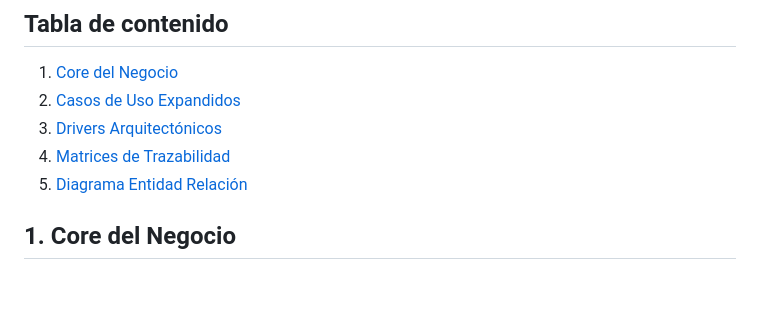
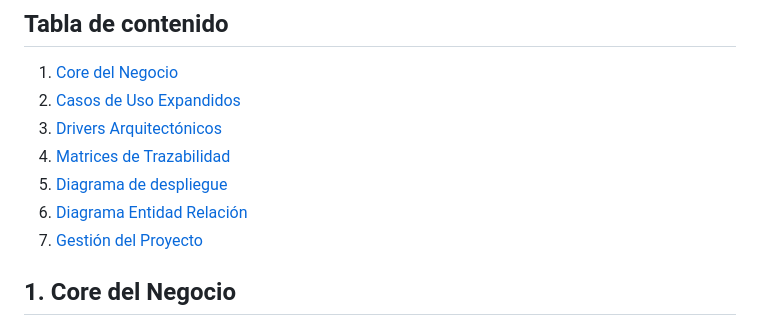
Before and after one commit to LuisCif-20/AYD2_V1S2025_PROYECTO_G9, a Markdown page: docs/README.md, the part around the change. Drawn GitHub-style; blank space fills up the shorter version.

Commit message:
docs: update TOC

```diff
--- a/docs/README.md
+++ b/docs/README.md
@@ -4,7 +4,9 @@
 2. [Casos de Uso Expandidos](#2-casos-de-uso-expandidos)
 3. [Drivers Arquitectónicos](#3-drivers-arquitectónicos)
 4. [Matrices de Trazabilidad](#4-matrices-de-trazabilidad)
+7. [Diagrama de despliegue](#7-diagrama-de-despliegue)
 8. [Diagrama Entidad Relación](#8-diagrama-entidad-relación)
+10. [Gestión del Proyecto](#10-gestión-del-proyecto)
 
 ## 1. Core del Negocio
 ### Descripcion
```
